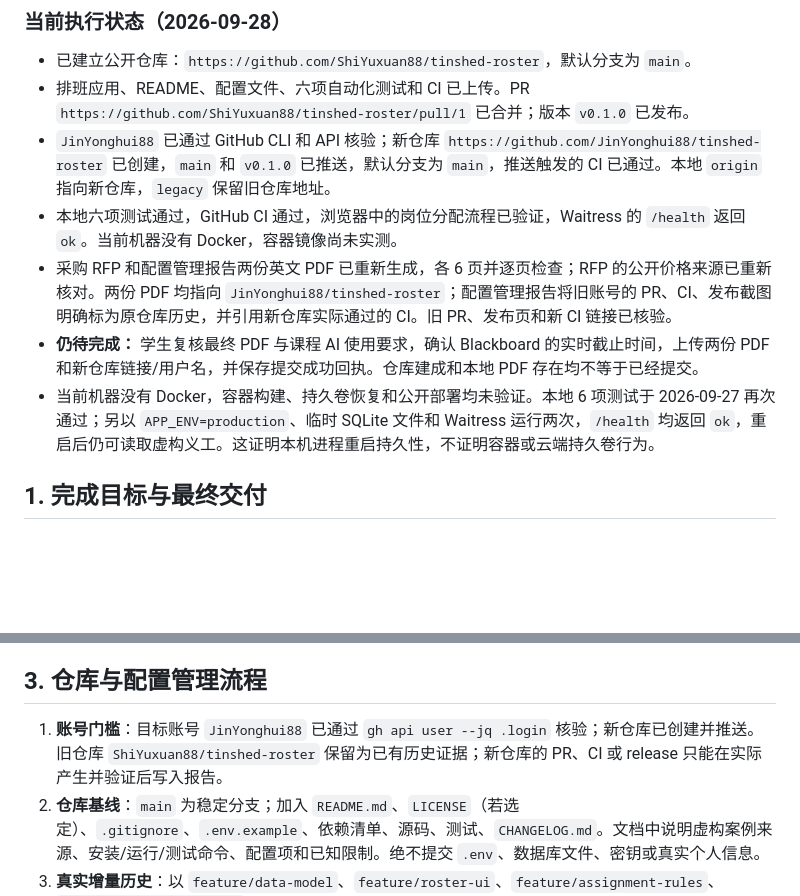
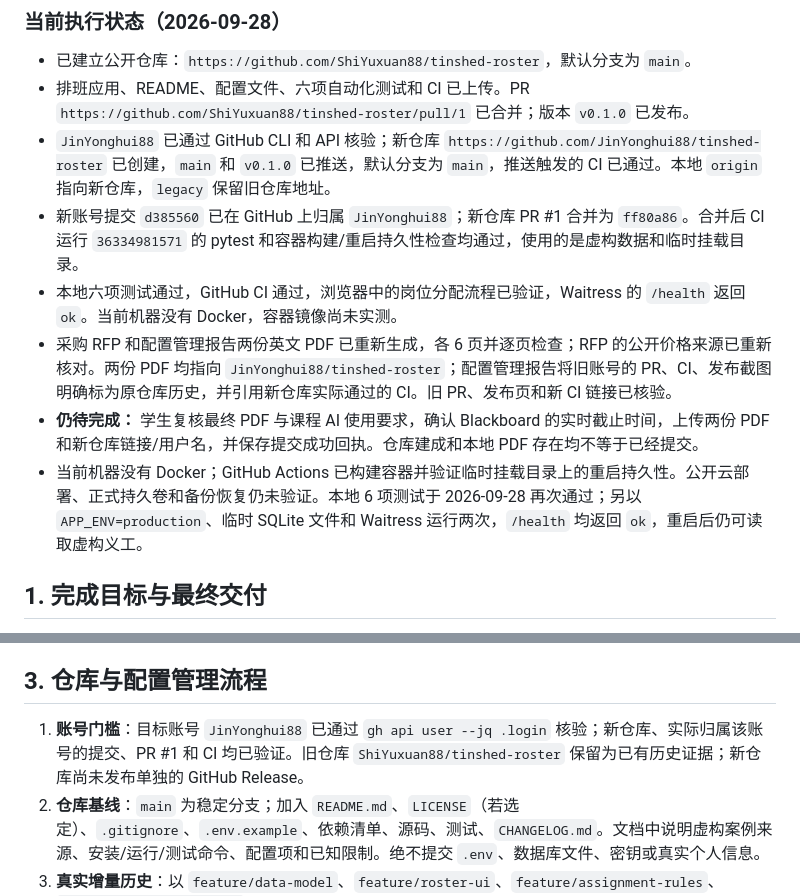
Before and after one commit to JinYonghui88/tinshed-roster, a Markdown page: A2_HD_Execution_Plan.md, 2 parts joined by grey strips. Rendered like a GitHub page; blank space fills up the shorter version.

Commit message:
docs: record verified container and PR evidence

```diff
--- a/A2_HD_Execution_Plan.md
+++ b/A2_HD_Execution_Plan.md
@@ -13,10 +13,11 @@
 - 已建立公开仓库：`https://github.com/ShiYuxuan88/tinshed-roster`，默认分支为 `main`。
 - 排班应用、README、配置文件、六项自动化测试和 CI 已上传。PR `https://github.com/ShiYuxuan88/tinshed-roster/pull/1` 已合并；版本 `v0.1.0` 已发布。
 - `JinYonghui88` 已通过 GitHub CLI 和 API 核验；新仓库 `https://github.com/JinYonghui88/tinshed-roster` 已创建，`main` 和 `v0.1.0` 已推送，默认分支为 `main`，推送触发的 CI 已通过。本地 `origin` 指向新仓库，`legacy` 保留旧仓库地址。
+- 新账号提交 `d385560` 已在 GitHub 上归属 `JinYonghui88`；新仓库 PR #1 合并为 `ff80a86`。合并后 CI 运行 `36334981571` 的 pytest 和容器构建/重启持久性检查均通过，使用的是虚构数据和临时挂载目录。
 - 本地六项测试通过，GitHub CI 通过，浏览器中的岗位分配流程已验证，Waitress 的 `/health` 返回 `ok`。当前机器没有 Docker，容器镜像尚未实测。
 - 采购 RFP 和配置管理报告两份英文 PDF 已重新生成，各 6 页并逐页检查；RFP 的公开价格来源已重新核对。两份 PDF 均指向 `JinYonghui88/tinshed-roster`；配置管理报告将旧账号的 PR、CI、发布截图明确标为原仓库历史，并引用新仓库实际通过的 CI。旧 PR、发布页和新 CI 链接已核验。
 - **仍待完成：** 学生复核最终 PDF 与课程 AI 使用要求，确认 Blackboard 的实时截止时间，上传两份 PDF 和新仓库链接/用户名，并保存提交成功回执。仓库建成和本地 PDF 存在均不等于已经提交。
-- 当前机器没有 Docker，容器构建、持久卷恢复和公开部署均未验证。本地 6 项测试于 2026-09-27 再次通过；另以 `APP_ENV=production`、临时 SQLite 文件和 Waitress 运行两次，`/health` 均返回 `ok`，重启后仍可读取虚构义工。这证明本机进程重启持久性，不证明容器或云端持久卷行为。
+- 当前机器没有 Docker；GitHub Actions 已构建容器并验证临时挂载目录上的重启持久性。公开云部署、正式持久卷和备份恢复仍未验证。本地 6 项测试于 2026-09-28 再次通过；另以 `APP_ENV=production`、临时 SQLite 文件和 Waitress 运行两次，`/health` 均返回 `ok`，重启后仍可读取虚构义工。
 
 ## 1. 完成目标与最终交付
 
@@ -48,7 +49,7 @@ PDF 文件名严格按 brief 的两个模式命名：`Your_StudentID_ISYS3001_Co
 
 ## 3. 仓库与配置管理流程
 
-1. **账号门槛**：目标账号 `JinYonghui88` 已通过 `gh api user --jq .login` 核验；新仓库已创建并推送。旧仓库 `ShiYuxuan88/tinshed-roster` 保留为已有历史证据；新仓库的 PR、CI 或 release 只能在实际产生并验证后写入报告。
+1. **账号门槛**：目标账号 `JinYonghui88` 已通过 `gh api user --jq .login` 核验；新仓库、实际归属该账号的提交、PR #1 和 CI 均已验证。旧仓库 `ShiYuxuan88/tinshed-roster` 保留为已有历史证据；新仓库尚未发布单独的 GitHub Release。
 2. **仓库基线**：`main` 为稳定分支；加入 `README.md`、`LICENSE`（若选定）、`.gitignore`、`.env.example`、依赖清单、源码、测试、`CHANGELOG.md`。文档中说明虚构案例来源、安装/运行/测试命令、配置项和已知限制。绝不提交 `.env`、数据库文件、密钥或真实个人信息。
 3. **真实增量历史**：以 `feature/data-model`、`feature/roster-ui`、`feature/assignment-rules`、`chore/deployment-config` 等短分支逐项工作。每一阶段提交可运行的变化，消息写明实际目的；通过 GitHub PR 合并并保留说明与测试结果。不事后编造提交时间或团队审查记录。
 4. **配置/部署**：集中读取环境变量；提供 `.env.example`、依赖版本固定文件、数据库初始化命令、`Dockerfile` 或等效部署脚本、健康检查、测试与构建 CI。区分开发和生产配置；生产关闭 debug，配置从环境注入。验证全新克隆后按 README 启动，而不是只验证当前机器。
```
